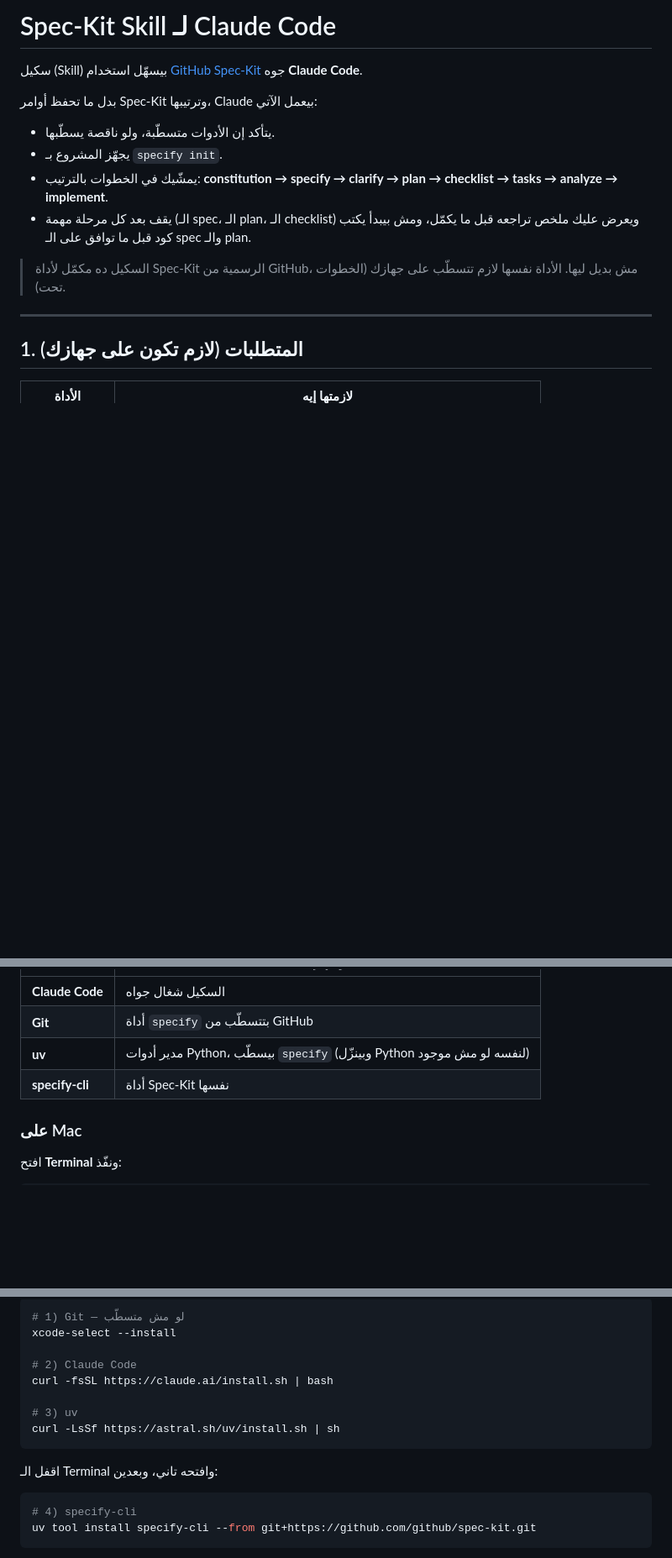
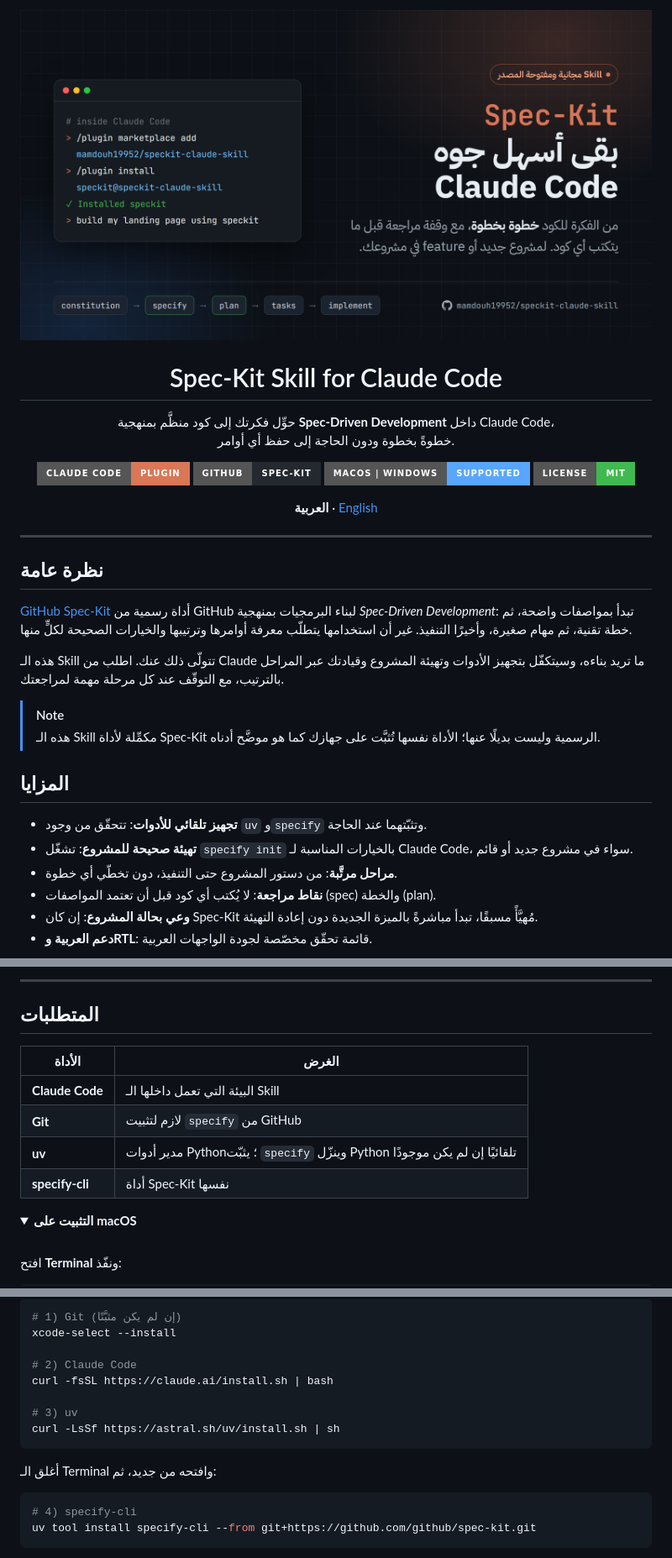
Before and after one commit to mamdouh19952/speckit-claude-skill, a Markdown page: README.md, 3 parts joined by grey strips. Shown at 84% size. Drawn GitHub-style; pictures changed too: assets/banner.png (added); folded sections open; badges without logos; blank space fills up the shorter version.

Commit message:
docs: redesign README with separate Arabic and English versions
Co-Authored-By: Claude Opus 5.5 <noreply@anthropic.com>

````diff
--- a/README.md
+++ b/README.md
@@ -1,19 +1,44 @@
 <div dir="rtl">
 
-# Spec-Kit Skill لـ Claude Code
+<p align="center">
+  <img src="assets/banner.png" alt="Spec-Kit Skill for Claude Code" width="100%">
+</p>
 
-سكيل (Skill) بيسهّل استخدام [GitHub Spec-Kit](https://github.com/github/spec-kit) جوه **Claude Code**.
+<h1 align="center">Spec-Kit Skill for Claude Code</h1>
 
-بدل ما تحفظ أوامر Spec-Kit وترتيبها، Claude بيعمل الآتي:
-- يتأكد إن الأدوات متسطّبة، ولو ناقصة يسطّبها.
-- يجهّز المشروع بـ `specify init`.
-- يمشّيك في الخطوات بالترتيب: **constitution → specify → clarify → plan → checklist → tasks → analyze → implement**.
-- يقف بعد كل مرحلة مهمة (الـ spec، الـ plan، الـ checklist) ويعرض عليك ملخص تراجعه قبل ما يكمّل، ومش بيبدأ يكتب كود قبل ما توافق على الـ spec والـ plan.
+<p align="center">
+  حوِّل فكرتك إلى كود منظَّم بمنهجية <b>Spec-Driven Development</b> داخل Claude Code،<br>
+  خطوةً بخطوة ودون الحاجة إلى حفظ أي أوامر.
+</p>
 
-> السكيل ده مكمّل لأداة Spec-Kit الرسمية من GitHub، مش بديل ليها. الأداة نفسها لازم تتسطّب على جهازك (الخطوات تحت).
+<p align="center">
+  <img src="https://img.shields.io/badge/Claude_Code-Plugin-D97757?style=for-the-badge" alt="Claude Code Plugin">
+  <a href="https://github.com/github/spec-kit"><img src="https://img.shields.io/badge/GitHub-Spec--Kit-24292f?style=for-the-badge&logo=github" alt="GitHub Spec-Kit"></a>
+  <img src="https://img.shields.io/badge/macOS_%7C_Windows-supported-58a6ff?style=for-the-badge" alt="macOS | Windows">
+  <a href="LICENSE"><img src="https://img.shields.io/badge/License-MIT-3fb950?style=for-the-badge" alt="MIT License"></a>
+</p>
+
+<p align="center">
+  <b>العربية</b> · <a href="README.en.md">English</a>
+</p>
 
 ---
 
-## 1. المتطلبات (لازم تكون على جهازك)
+## نظرة عامة
 
-| الأداة | لازمتها إيه |
+[GitHub Spec-Kit](https://github.com/github/spec-kit) أداة رسمية من GitHub لبناء البرمجيات بمنهجية *Spec-Driven Development*: تبدأ بمواصفات واضحة، ثم خطة تقنية، ثم مهام صغيرة، وأخيرًا التنفيذ. غير أن استخدامها يتطلّب معرفة أوامرها وترتيبها والخيارات الصحيحة لكلٍّ منها.
+
+هذه الـ Skill تتولّى ذلك عنك. اطلب من Claude ما تريد بناءه، وسيتكفّل بتجهيز الأدوات وتهيئة المشروع وقيادتك عبر المراحل بالترتيب، مع التوقّف عند كل مرحلة مهمة لمراجعتك.
+
+> [!NOTE]
+> هذه الـ Skill مكمِّلة لأداة Spec-Kit الرسمية وليست بديلًا عنها؛ الأداة نفسها تُثبَّت على جهازك كما هو موضَّح أدناه.
+
+## المزايا
+
+- **تجهيز تلقائي للأدوات**: تتحقّق من وجود `uv` و`specify` وتثبّتهما عند الحاجة.
+- **تهيئة صحيحة للمشروع**: تشغّل `specify init` بالخيارات المناسبة لـ Claude Code، سواء في مشروع جديد أو قائم.
+- **مراحل مرتَّبة**: من دستور المشروع حتى التنفيذ، دون تخطّي أي خطوة.
+- **نقاط مراجعة**: لا يُكتب أي كود قبل أن تعتمد المواصفات (spec) والخطة (plan).
+- **وعي بحالة المشروع**: إن كان Spec-Kit مُهيَّأً مسبقًا، تبدأ مباشرةً بالميزة الجديدة دون إعادة التهيئة.
+- **دعم العربية وRTL**: قائمة تحقّق مخصّصة لجودة الواجهات العربية.
+
@@ -20,10 +60,18 @@
+---
+
+## المتطلبات
+
+| الأداة | الغرض |
 |---|---|
-| **Claude Code** | السكيل شغال جواه |
-| **Git** | أداة `specify` بتتسطّب من GitHub |
-| **uv** | مدير أدوات Python، بيسطّب `specify` (وبينزّل Python لنفسه لو مش موجود) |
+| **Claude Code** | البيئة التي تعمل داخلها الـ Skill |
+| **Git** | لازم لتثبيت `specify` من GitHub |
+| **uv** | مدير أدوات Python؛ يثبّت `specify` وينزّل Python تلقائيًا إن لم يكن موجودًا |
 | **specify-cli** | أداة Spec-Kit نفسها |
 
-### على Mac
+<details>
+<summary><b>التثبيت على macOS</b></summary>
+
+<br>
 
 افتح **Terminal** ونفّذ:
 
@@ -30,5 +80,5 @@
 ```bash
-# 1) Git — لو مش متسطّب
+# 1) Git (إن لم يكن مثبَّتًا)
 xcode-select --install
 
 # 2) Claude Code
@@ -38,7 +88,11 @@ curl -fsSL https://claude.ai/install.sh | bash
 curl -LsSf https://astral.sh/uv/install.sh | sh
 ```
 
-اقفل الـ Terminal وافتحه تاني، وبعدين:
+<div dir="rtl">
+
+أغلق الـ Terminal وافتحه من جديد، ثم:
+
+</div>
 
 ```bash
 # 4) specify-cli
````
Also changed, not shown: other parts of README.md (+176 -135 lines), README.en.md (added, +275 -0 lines).
